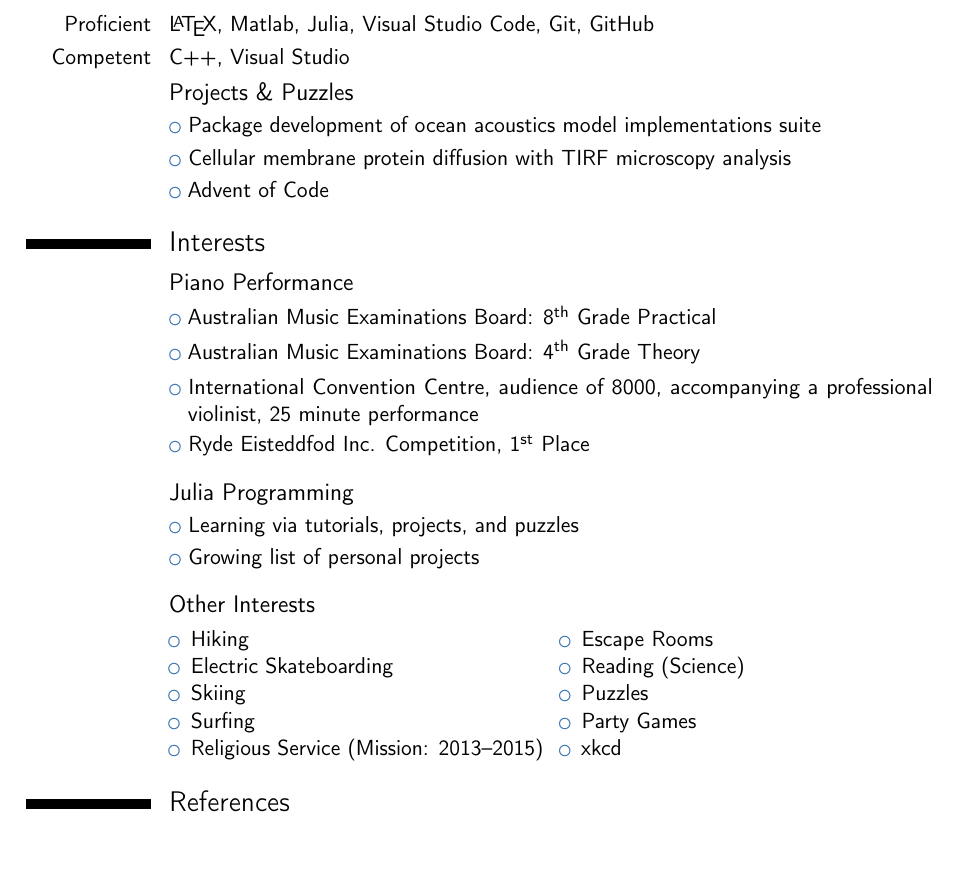
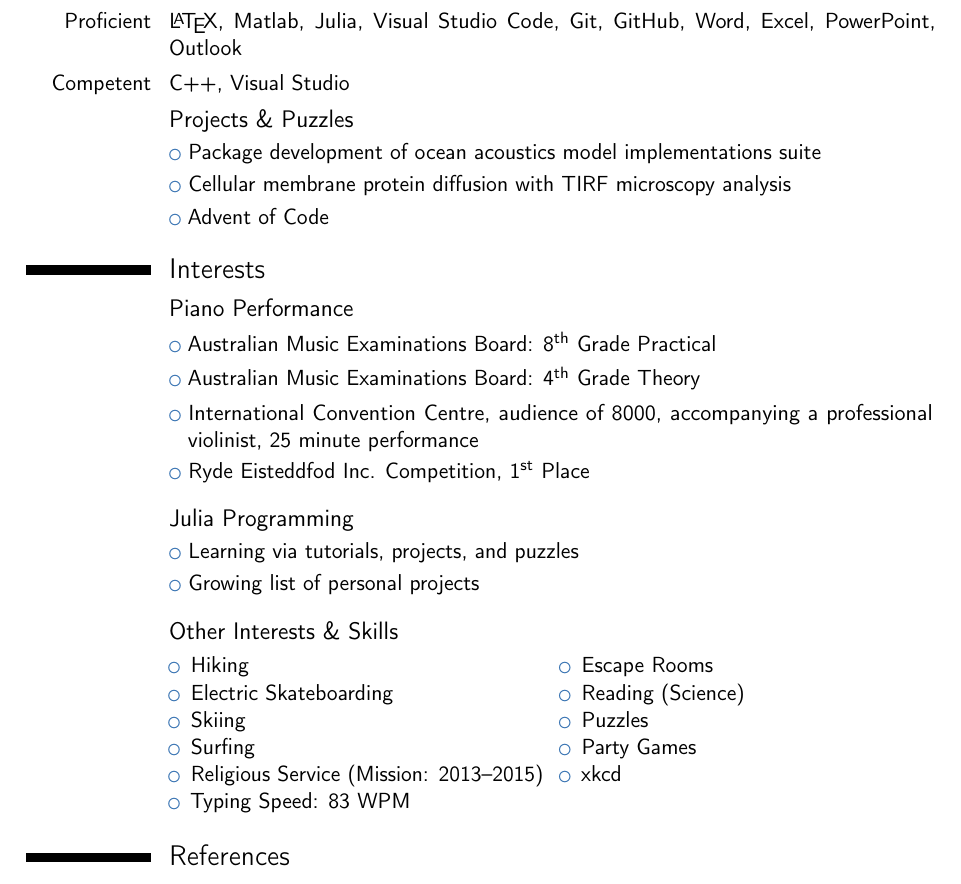
Before and after one commit to kapple19/kapple19, a LaTeX CV (cv/cv_aaronkaw.tex): part of page 2 of 2, cut so that both start at the same text, the shorter picture padded with empty space. Compiled offline with pdfLaTeX.

Commit message:
Added Microsoft Office and Typing Speed to CV

```diff
--- a/cv/cv_aaronkaw.tex
+++ b/cv/cv_aaronkaw.tex
@@ -196,7 +196,7 @@
 \section{Programming}
 % \cvdoubleitem{Accomplished}{}{}{}
 \subsection{Languages \& Tools}
-\cvitem{Proficient}{\LaTeX, Matlab, Julia, Visual Studio Code, Git, GitHub}
+\cvitem{Proficient}{\LaTeX, Matlab, Julia, Visual Studio Code, Git, GitHub, Word, Excel, PowerPoint, Outlook}
 \cvitem{Competent}{C++, Visual Studio}
 
 \subsection{Projects \& Puzzles}
@@ -218,7 +218,7 @@
 \cvlistitem{Growing list of personal projects}
 \vspace{3pt}
 
-\subsection{Other Interests}
+\subsection{Other Interests \& Skills}
 \begin{cvcolumns}
 	\cvcolumn{}{
 		\begin{itemize}
@@ -227,6 +227,7 @@
 			\item Skiing
 			\item Surfing
 			\item Religious Service (Mission: 2013--2015)
+			\item Typing Speed: 83 WPM
 		\end{itemize}
 	}
 	\cvcolumn{}{
```
Also changed, not shown: cv/cv_aaronkaw.pdf.
